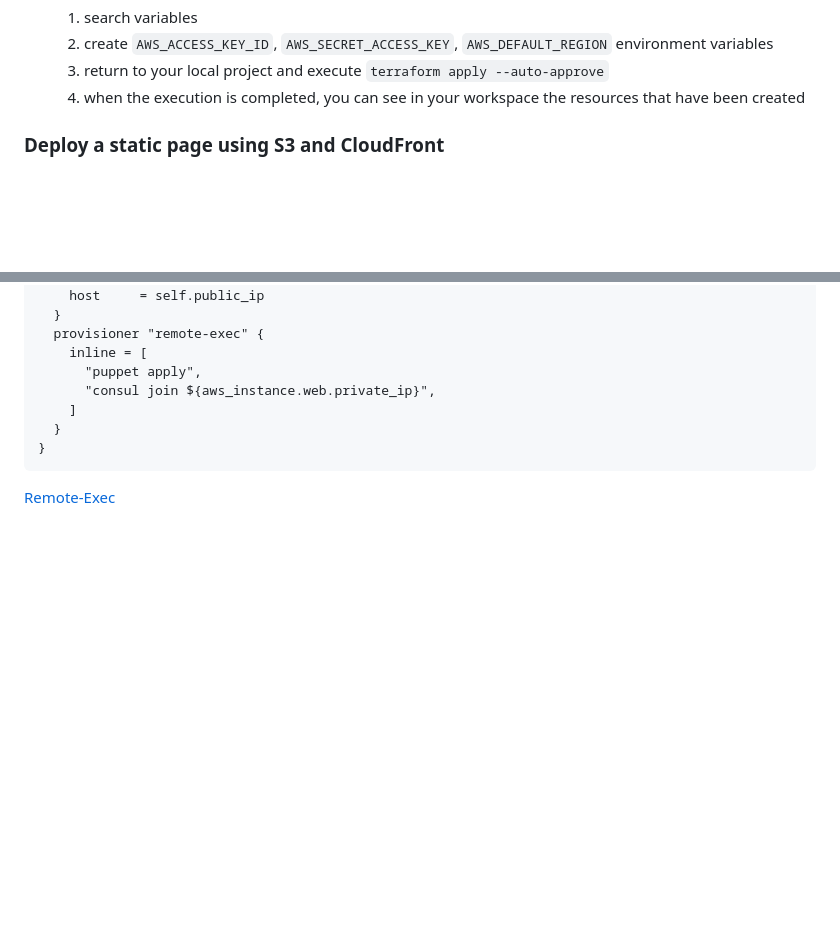
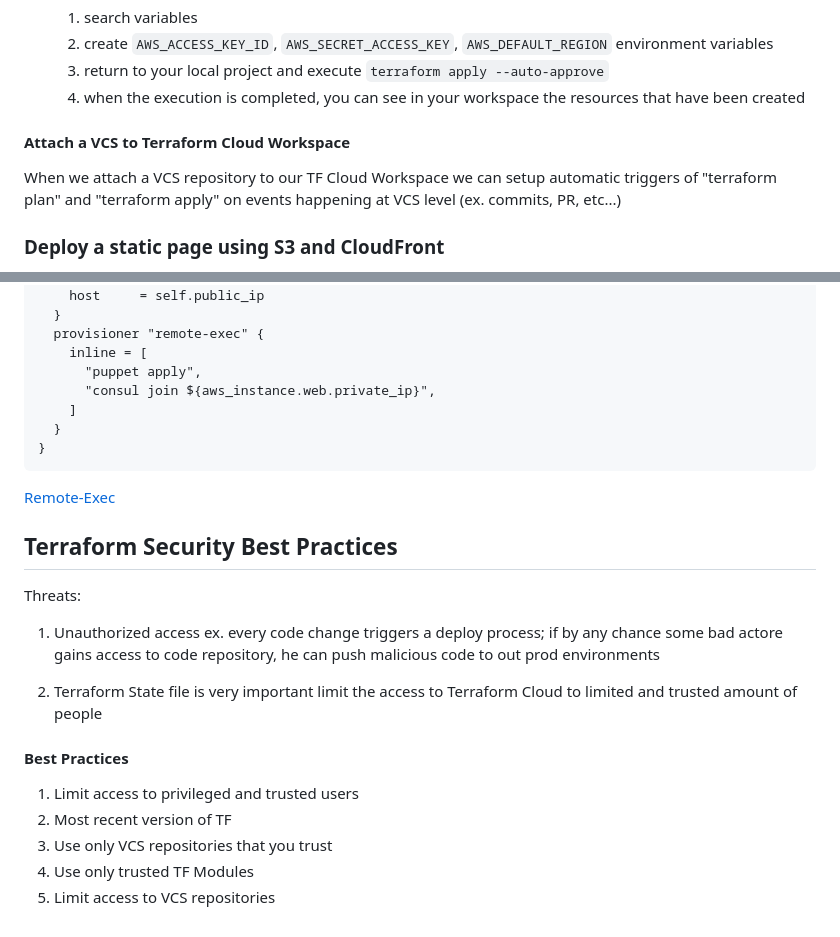
Before and after one commit to denisgulev/terraform-beginner-bootcamp, a Markdown page: README.md, 2 parts joined by grey strips. Rendered like a GitHub page; blank space fills up the shorter version.

Commit message:
add more documentation

````diff
--- a/README.md
+++ b/README.md
@@ -88,6 +88,10 @@ After the workspace is created, we get the follwing window:
     2. create `AWS_ACCESS_KEY_ID`, `AWS_SECRET_ACCESS_KEY`, `AWS_DEFAULT_REGION` environment variables
     3. return to your local project and execute `terraform apply --auto-approve`
     4. when the execution is completed, you can see in your workspace the resources that have been created
+
+#### Attach a VCS to Terraform Cloud Workspace
+
+When we attach a VCS repository to our TF Cloud Workspace we can setup automatic triggers of "terraform plan" and "terraform apply" on events happening at VCS level (ex. commits, PR, etc...)
 
 
 ### Deploy a static page using S3 and CloudFront
@@ -255,3 +259,23 @@ resource "aws_instance" "web" {
 }
 ```
 [Remote-Exec](https://developer.hashicorp.com/terraform/language/resources/provisioners/remote-exec)
+
+
+## Terraform Security Best Practices
+
+Threats:
+1. Unauthorized access
+    ex. every code change triggers a deploy process; if by any chance some bad actore gains access to code repository, he can push malicious code to
+        out prod environments
+
+2. Terraform State file is very important
+    limit the access to Terraform Cloud to limited and trusted amount of people
+
+
+#### Best Practices
+
+1. Limit access to privileged and trusted users
+2. Most recent version of TF
+3. Use only VCS repositories that you trust
+4. Use only trusted TF Modules
+5. Limit access to VCS repositories
````
